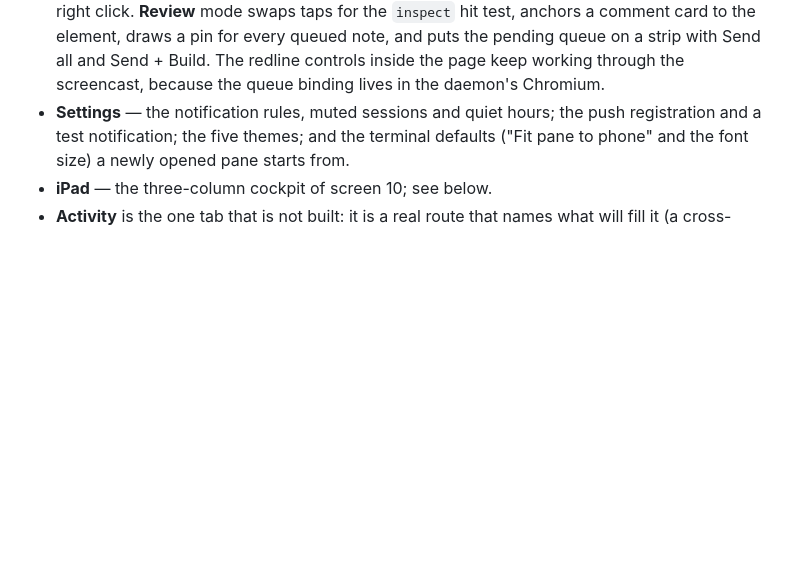
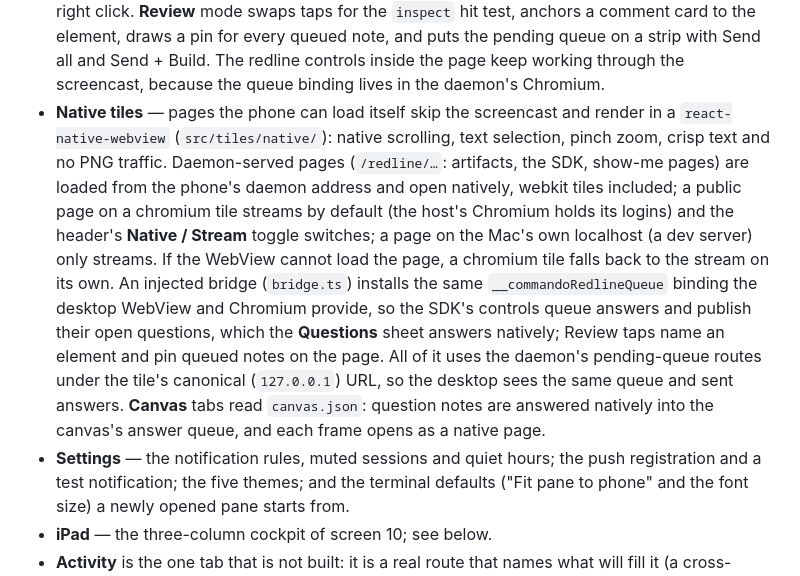
Before and after one commit to laeijebor/commando, a Markdown page: apps/mobile/README.md, the part around the change. GitHub-like rendering; blank space fills up the shorter version.

Commit message:
docs(mobile): describe native WebView tiles

```diff
--- a/apps/mobile/README.md
+++ b/apps/mobile/README.md
@@ -68,6 +68,23 @@ only. Bundle id `com.commando.companion`.
   Send all and Send + Build. The redline controls inside the page keep working
   through the screencast, because the queue binding lives in the daemon's
   Chromium.
+- **Native tiles** — pages the phone can load itself skip the screencast and
+  render in a `react-native-webview` (`src/tiles/native/`): native scrolling,
+  text selection, pinch zoom, crisp text and no PNG traffic. Daemon-served
+  pages (`/redline/…`: artifacts, the SDK, show-me pages) are loaded from the
+  phone's daemon address and open natively, webkit tiles included; a public
+  page on a chromium tile streams by default (the host's Chromium holds its
+  logins) and the header's **Native / Stream** toggle switches; a page on the
+  Mac's own localhost (a dev server) only streams. If the WebView cannot load
+  the page, a chromium tile falls back to the stream on its own. An injected
+  bridge (`bridge.ts`) installs the same `__commandoRedlineQueue` binding the
+  desktop WebView and Chromium provide, so the SDK's controls queue answers
+  and publish their open questions, which the **Questions** sheet answers
+  natively; Review taps name an element and pin queued notes on the page. All
+  of it uses the daemon's pending-queue routes under the tile's canonical
+  (`127.0.0.1`) URL, so the desktop sees the same queue and sent answers.
+  **Canvas** tabs read `canvas.json`: question notes are answered natively into
+  the canvas's answer queue, and each frame opens as a native page.
 - **Settings** — the notification rules, muted sessions and quiet hours; the
   push registration and a test notification; the five themes; and the terminal
   defaults ("Fit pane to phone" and the font size) a newly opened pane starts
```
